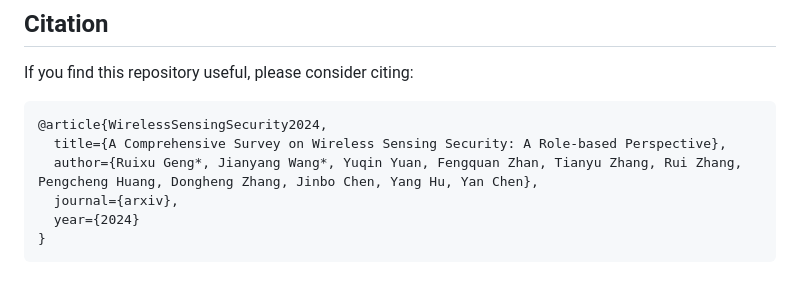
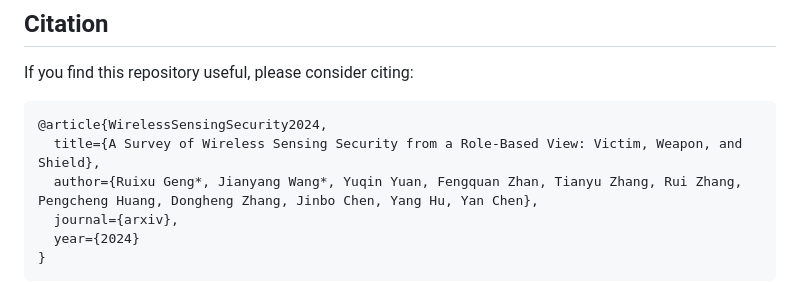
Before and after one commit to Intelligent-Perception-Lab/Awesome-WS-Security, a Markdown page: readme.md, the part around the change. Rendered like a GitHub page.

Commit message:
edit the title

````diff
--- a/readme.md
+++ b/readme.md
@@ -361,7 +361,7 @@ This is a continuously maintained collection of wireless sensing security resear
 If you find this repository useful, please consider citing:
 ```bibtex
 @article{WirelessSensingSecurity2024,
-  title={A Comprehensive Survey on Wireless Sensing Security: A Role-based Perspective},
+  title={A Survey of Wireless Sensing Security from a Role-Based View: Victim, Weapon, and Shield},
   author={Ruixu Geng*, Jianyang Wang*, Yuqin Yuan, Fengquan Zhan, Tianyu Zhang, Rui Zhang, Pengcheng Huang, Dongheng Zhang, Jinbo Chen, Yang Hu, Yan Chen},
   journal={arxiv},
   year={2024}
````
